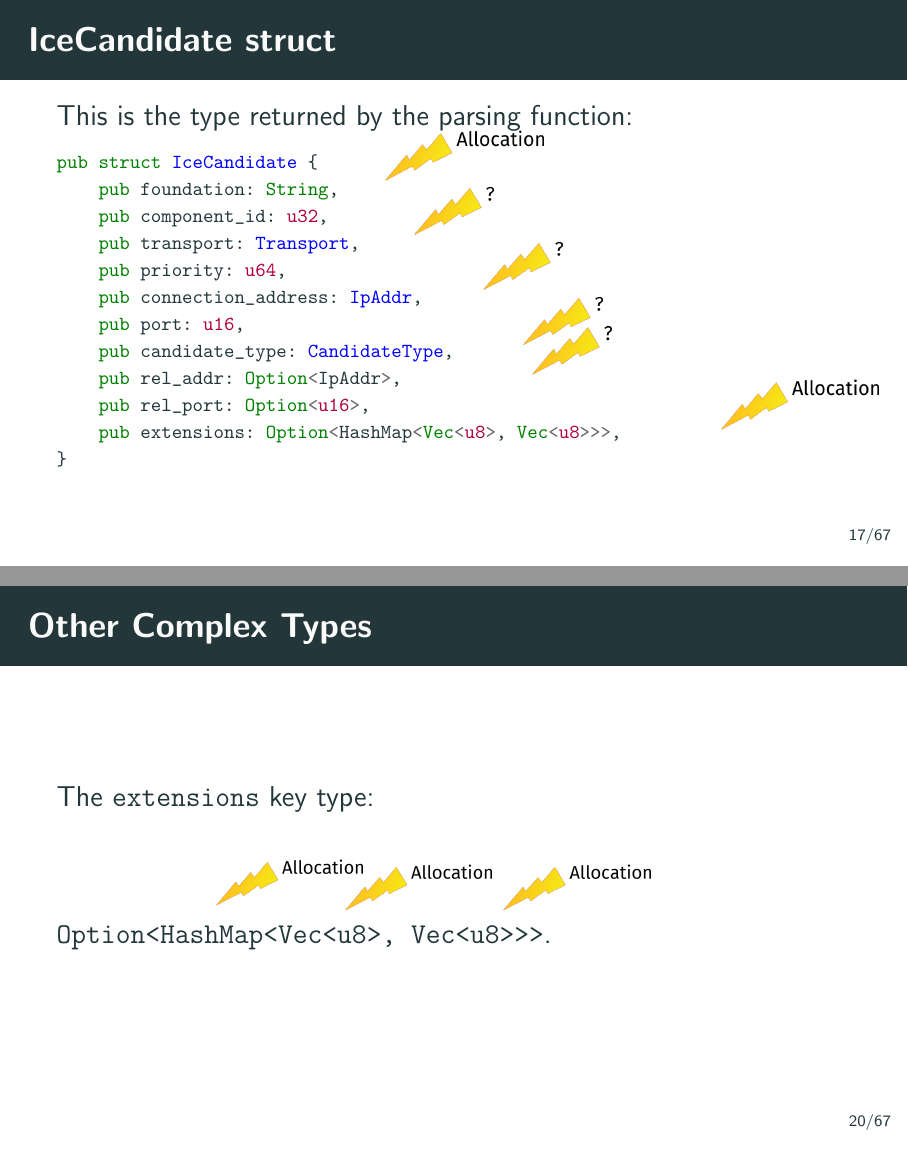
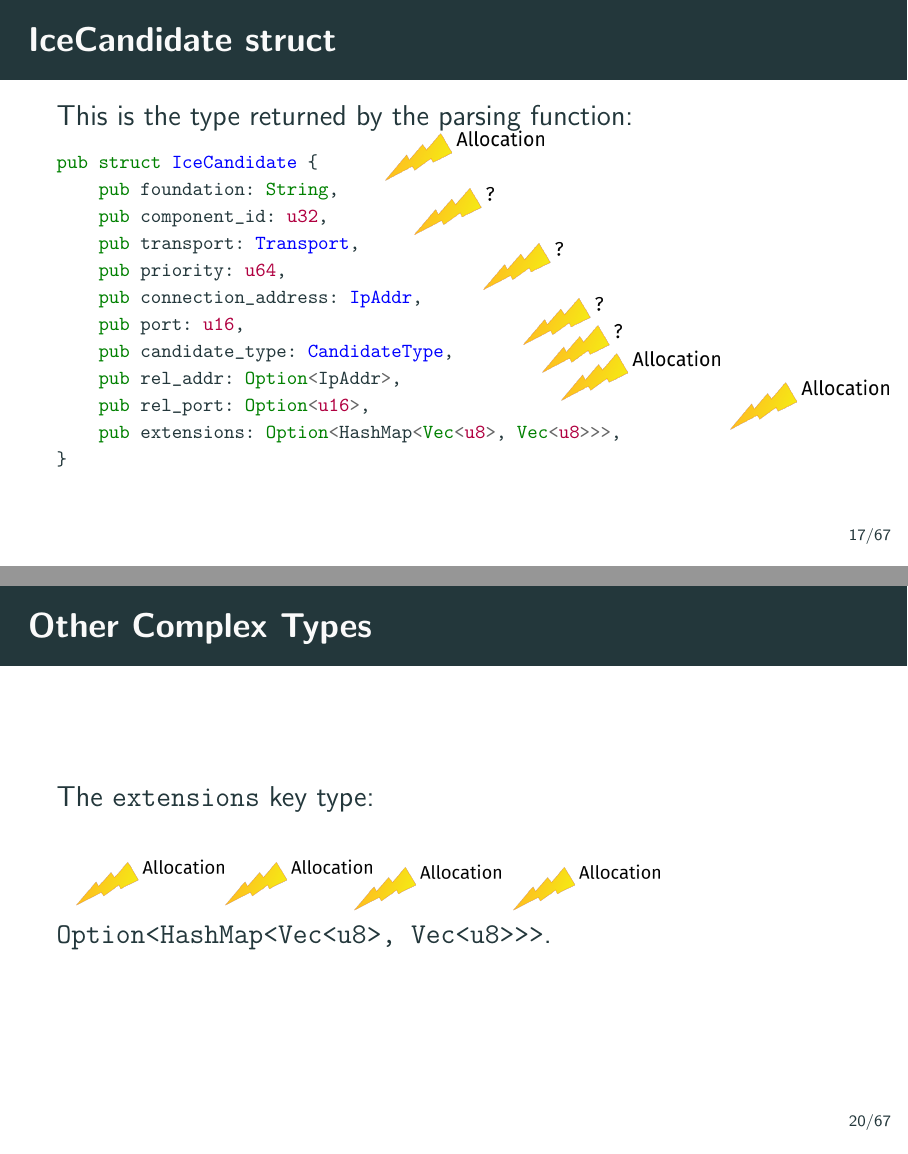
Before and after one commit to dbrgn/talk-rust-ffi, LaTeX slides (slides.tex): pages 26 and 29 of 83, joined at a grey line. Compiled offline with pdfLaTeX.

Commit message:
More allocations

```diff
--- a/slides.tex
+++ b/slides.tex
@@ -249,7 +249,8 @@ pub struct IceCandidate {
   \Put(175, 305){\includegraphics[height=1.4cm]{img/unknown.png}}
   \Put(205, 250){\includegraphics[height=1.4cm]{img/unknown.png}}
   \Put(220, 195){\includegraphics[height=1.4cm]{img/unknown.png}}
-  \Put(220, 165){\includegraphics[height=1.4cm]{img/unknown.png}}
+  \Put(225, 167){\includegraphics[height=1.4cm]{img/unknown.png}}
+  \Put(230, 139){\includegraphics[height=1.4cm]{img/alloc.png}}
   \Put(310, 110){\includegraphics[height=1.4cm]{img/alloc.png}}
 \end{frame}
 
@@ -298,6 +299,7 @@ pub enum IpAddr {
 
   \texttt{Option<HashMap<Vec<u8>, Vec<u8>>>}.
 
+  \Put(10, 110){\includegraphics[height=1.3cm]{img/alloc.png}}
   \Put(80, 110){\includegraphics[height=1.3cm]{img/alloc.png}}
   \Put(140, 105){\includegraphics[height=1.3cm]{img/alloc.png}}
   \Put(215, 105){\includegraphics[height=1.3cm]{img/alloc.png}}
```
